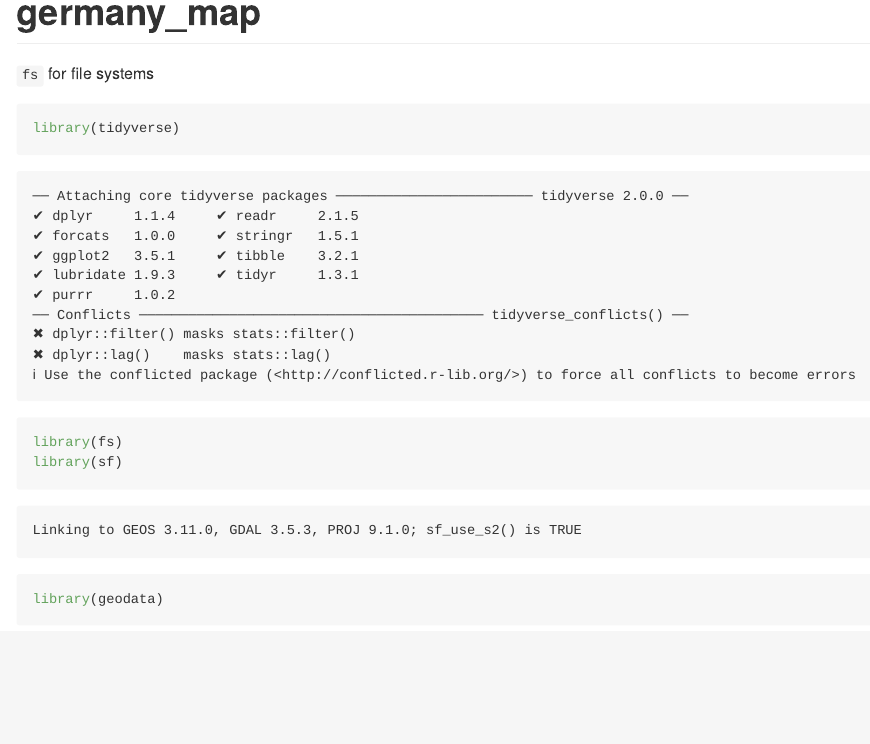
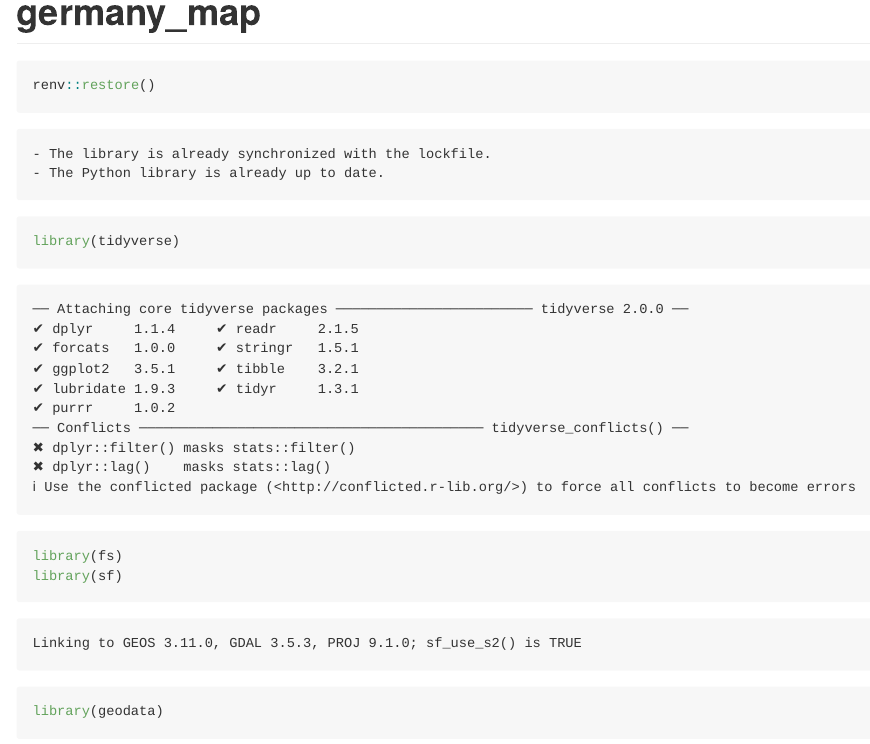
Before and after one commit to JoFrhwld/germany_map, a Quarto document (README.qmd): the page in a window 1100 px wide, from its top. The pictures show the output file README.md that the author committed with the source, drawn offline in the style of GitHub.

Commit message:
rerender

````diff
--- a/README.qmd
+++ b/README.qmd
@@ -3,7 +3,9 @@ title: "germany_map"
 format: gfm
 ---
 
-`fs` for file systems
+```{r}
+renv::restore()
+```
 
 ```{r}
 library(tidyverse)
````
Also changed, not shown: README.md, README_files/figure-commonmark/unnamed-chunk-10-1.png (added), README_files/figure-commonmark/unnamed-chunk-5-1.png (added).
